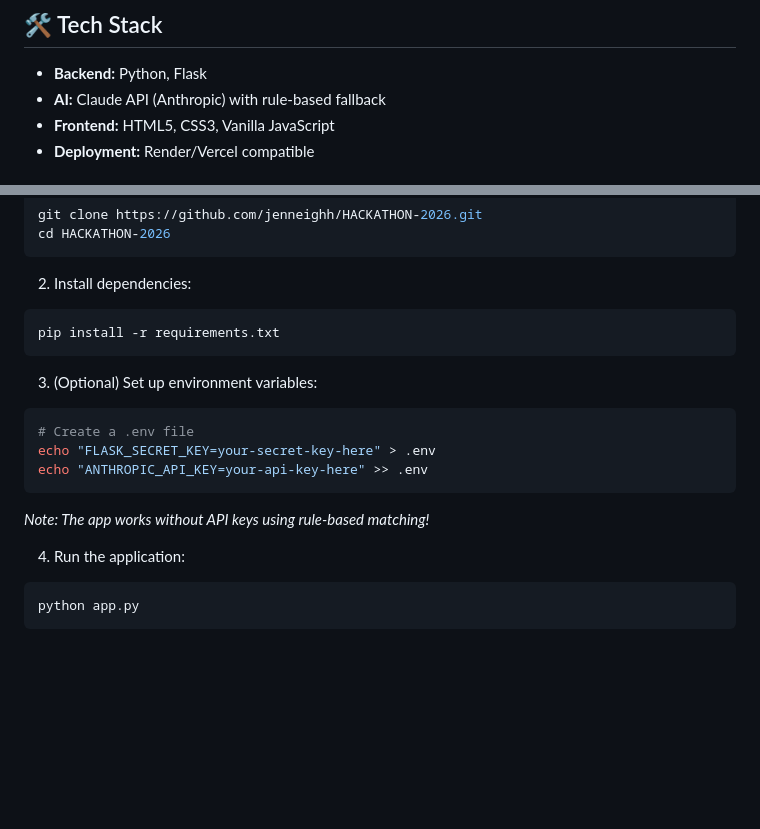
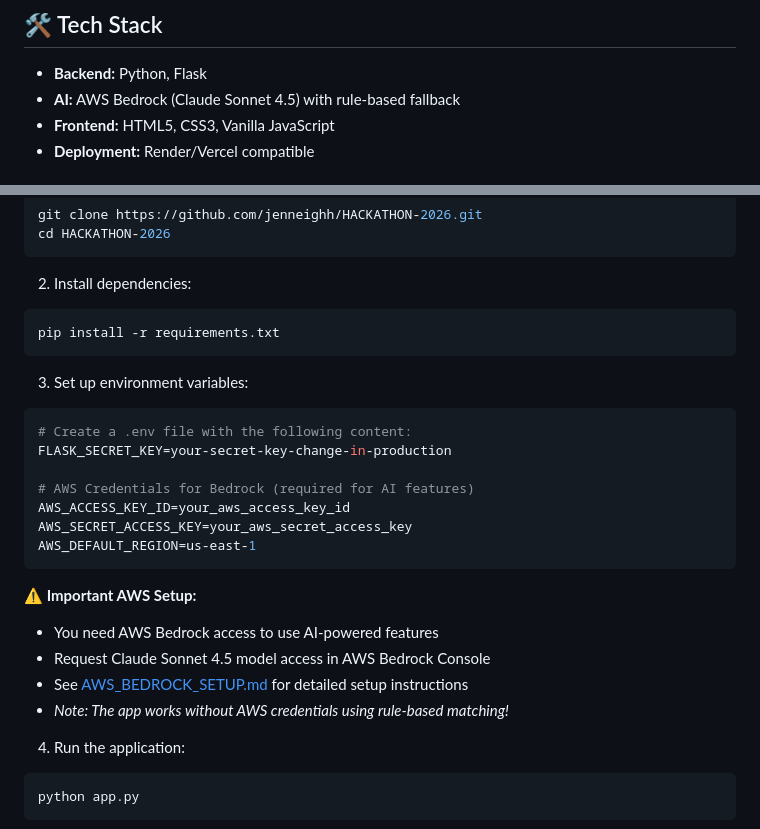
Before and after one commit to jenneighh/HACKATHON-2026, a Markdown page: README.md, 2 parts joined by grey strips. Drawn GitHub-style; blank space fills up the shorter version.

````diff
--- a/README.md
+++ b/README.md
@@ -49,7 +51,7 @@ Too many talented students give up on STEM careers because they don't see people
 ## 🛠️ Tech Stack
 
 - **Backend:** Python, Flask
-- **AI:** Claude API (Anthropic) with rule-based fallback
+- **AI:** AWS Bedrock (Claude Sonnet 4.5) with rule-based fallback
 - **Frontend:** HTML5, CSS3, Vanilla JavaScript
 - **Deployment:** Render/Vercel compatible
 
@@ -72,13 +74,22 @@ cd HACKATHON-2026
 pip install -r requirements.txt
 ```
 
-3. (Optional) Set up environment variables:
+3. Set up environment variables:
 ```bash
-# Create a .env file
-echo "FLASK_SECRET_KEY=your-secret-key-here" > .env
-echo "ANTHROPIC_API_KEY=your-api-key-here" >> .env
+# Create a .env file with the following content:
+FLASK_SECRET_KEY=your-secret-key-change-in-production
+
+# AWS Credentials for Bedrock (required for AI features)
+AWS_ACCESS_KEY_ID=your_aws_access_key_id
+AWS_SECRET_ACCESS_KEY=your_aws_secret_access_key
+AWS_DEFAULT_REGION=us-east-1
 ```
-*Note: The app works without API keys using rule-based matching!*
+
+**⚠️ Important AWS Setup:**
+- You need AWS Bedrock access to use AI-powered features
+- Request Claude Sonnet 4.5 model access in AWS Bedrock Console
+- See [AWS_BEDROCK_SETUP.md](./AWS_BEDROCK_SETUP.md) for detailed setup instructions
+- *Note: The app works without AWS credentials using rule-based matching!*
 
 4. Run the application:
 ```bash
````
Also changed, not shown: other parts of README.md (+36 -1 lines).
